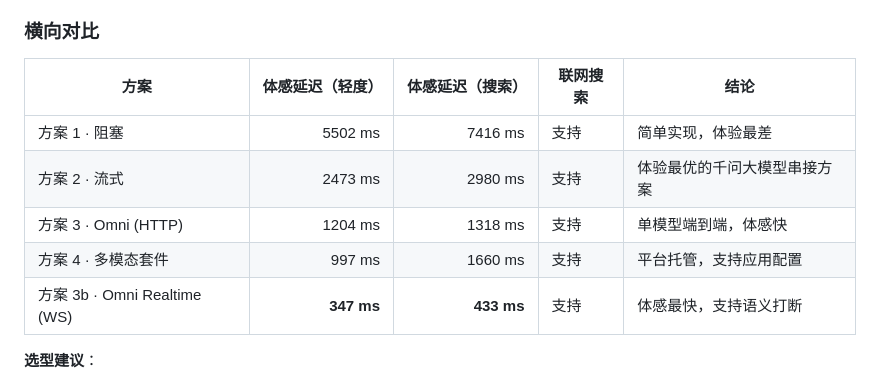
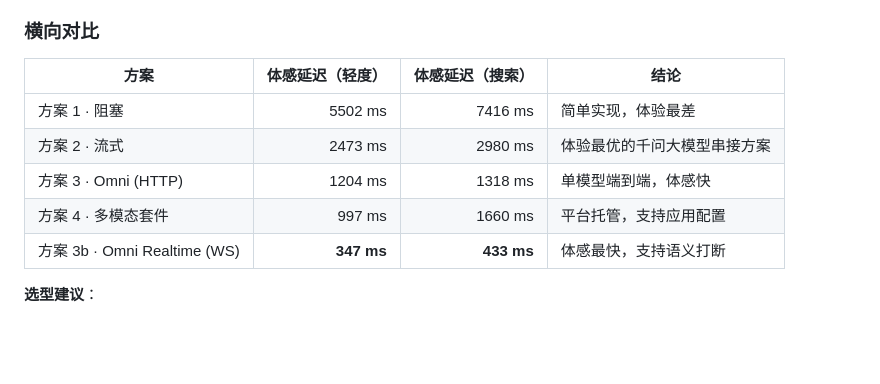
Before and after one commit to smile-xuc/aihw-starter, a Markdown page: solutions/benchmark/README.md, the part around the change. Rendered like a GitHub page; blank space fills up the shorter version.

```diff
--- a/solutions/benchmark/README.md
+++ b/solutions/benchmark/README.md
@@ -147,13 +147,13 @@ WebSocket 双工协议 + server_vad，体感延迟 ≈ 330～394ms，比 HTTP
 
 ### 横向对比
 
-| 方案 | 体感延迟（轻度） | 体感延迟（搜索） | 联网搜索 | 结论 |
-|---|---:|---:|---|---|
-| 方案 1 · 阻塞 | 5502 ms | 7416 ms | 支持 | 简单实现，体验最差 |
-| 方案 2 · 流式 | 2473 ms | 2980 ms | 支持 | 体验最优的千问大模型串接方案 |
-| 方案 3 · Omni (HTTP) | 1204 ms | 1318 ms | 支持 | 单模型端到端，体感快 |
-| 方案 4 · 多模态套件 | 997 ms | 1660 ms | 支持 | 平台托管，支持应用配置 |
-| 方案 3b · Omni Realtime (WS) | **347 ms** | **433 ms** | 支持 | 体感最快，支持语义打断 |
+| 方案 | 体感延迟（轻度） | 体感延迟（搜索） | 结论 |
+|---|---:|---:|---|
+| 方案 1 · 阻塞 | 5502 ms | 7416 ms | 简单实现，体验最差 |
+| 方案 2 · 流式 | 2473 ms | 2980 ms | 体验最优的千问大模型串接方案 |
+| 方案 3 · Omni (HTTP) | 1204 ms | 1318 ms | 单模型端到端，体感快 |
+| 方案 4 · 多模态套件 | 997 ms | 1660 ms | 平台托管，支持应用配置 |
+| 方案 3b · Omni Realtime (WS) | **347 ms** | **433 ms** | 体感最快，支持语义打断 |
 
 **选型建议**：
 
```
Also changed, not shown: solutions/by-solution/README.md (+7 -7 lines).
